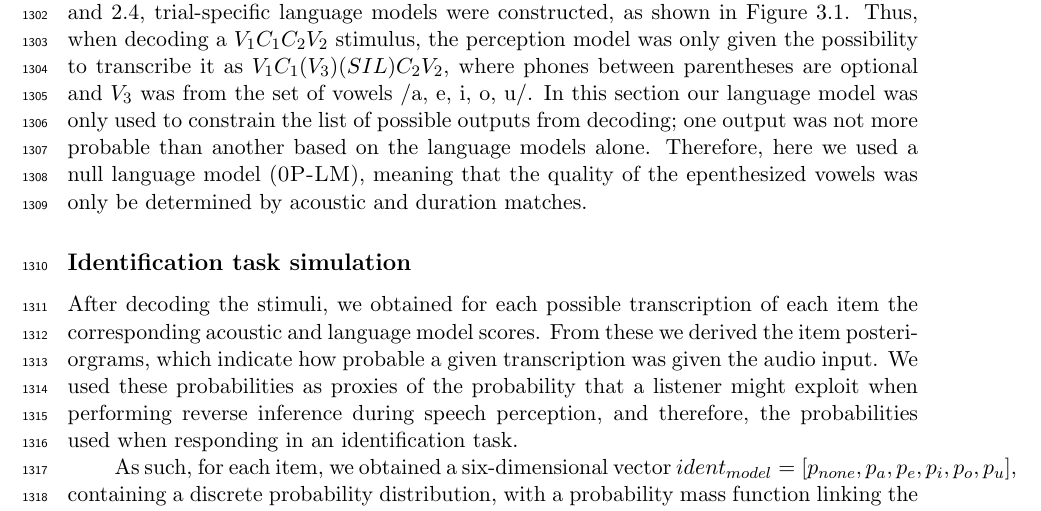
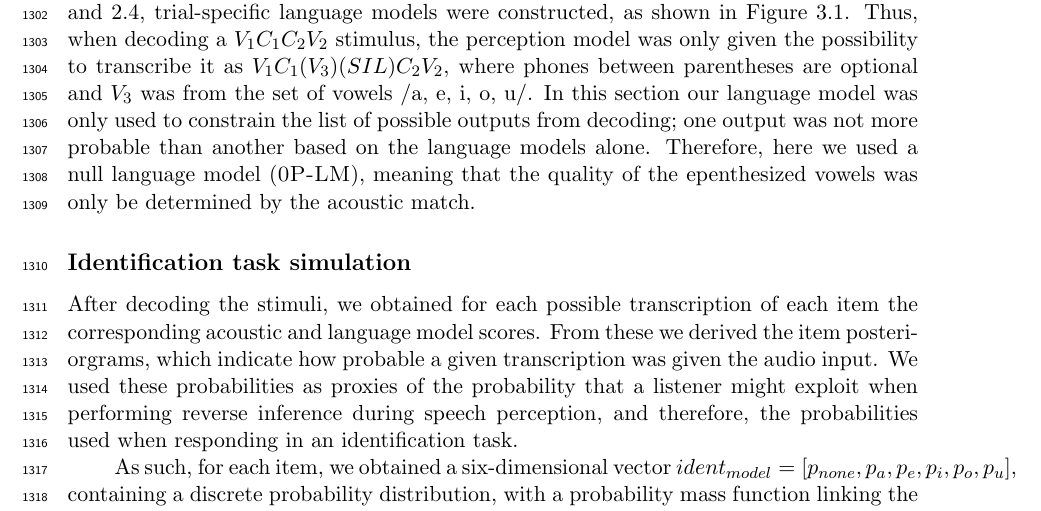
Before and after one commit to agr-ita/epen-thesis, a LaTeX thesis (main.tex, which reads chapters/chapter03.tex): part of page 49 of 84, cut so that both start at the same text. Compiled offline with pdfLaTeX.

Commit message:
I don't even remember

```diff
--- a/chapters/chapter03.tex
+++ b/chapters/chapter03.tex
@@ -117,7 +117,7 @@ The WSJ \cite{} is a corpus of both read and spontaneous American English. For o
 We used the same stimuli as in sections \ref{2-parlato} and \ref{2-parlato-dur}. As a reminder, a native French speaker recorded 54 items with the structure $V_{1}C_{1}C_{2}V_{2}$, with $V_{1}$ and $V_{2}$ vowels from the set \{/a/, /i/, /u/\}, and $C_{1}C_{2}$ a cluster from the set \{/bg/, /bn/, /db/, /dg/, /gb/, /gn/\} (e.g. /abgi/).
 
 \subsubsection{Language models}
-In order for the decoding task to be analogous to the experiment described in sections \ref{2-parlato_per} and \ref{2-parlato-dur}, trial-specific language models were constructed, as shown in Figure \ref{fig:parlato_G}. Thus, when decoding a $V_{1}C_{1}C_{2}V_{2}$ stimulus, the perception model was only given the possibility to transcribe it as $V_{1}C_{1}(V_{3})(SIL)C_{2}V_{2}$, where phones between parentheses are optional and $V_{3}$ was from the set of vowels \textipa{/a, e, i, o, u/}. In this section our language model was only used to constrain the list of possible outputs from decoding; one output was not more probable than another based on the language models alone. Therefore, here we used a null language model (\textsc{0P-LM}), meaning that the quality of the epenthesized vowels was only be determined by acoustic and duration matches.
+In order for the decoding task to be analogous to the experiment described in sections \ref{2-parlato_per} and \ref{2-parlato-dur}, trial-specific language models were constructed, as shown in Figure \ref{fig:parlato_G}. Thus, when decoding a $V_{1}C_{1}C_{2}V_{2}$ stimulus, the perception model was only given the possibility to transcribe it as $V_{1}C_{1}(V_{3})(SIL)C_{2}V_{2}$, where phones between parentheses are optional and $V_{3}$ was from the set of vowels \textipa{/a, e, i, o, u/}. In this section our language model was only used to constrain the list of possible outputs from decoding; one output was not more probable than another based on the language models alone. Therefore, here we used a null language model (\textsc{0P-LM}), meaning that the quality of the epenthesized vowels was only be determined by the acoustic match.
 
 \begin{figure}[htb]
 \centering
```
Also changed, not shown: main.pdf, 1 other file.
